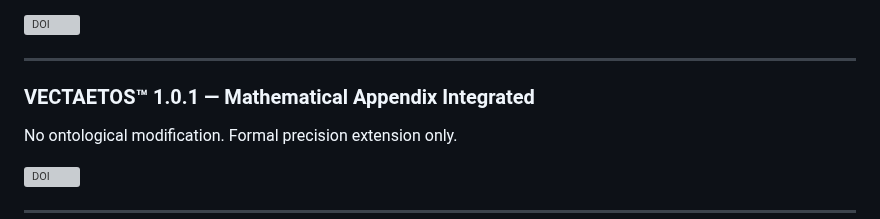
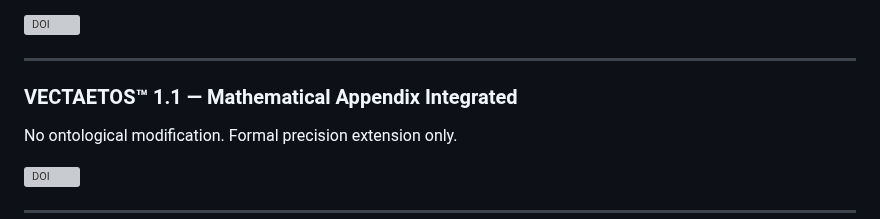
Before and after one commit to rischo32/Vectaetos-, a Markdown page: README.md, the part around the change. GitHub-like rendering; grey boxes are pictures that could not be loaded.

```diff
--- a/README.md
+++ b/README.md
@@ -19,7 +19,7 @@ Formal non-agentic epistemic field specification.
 
 ---
 
-### VECTAETOS™ 1.0.1 — Mathematical Appendix Integrated
+### VECTAETOS™ 1.1 — Mathematical Appendix Integrated
 No ontological modification. Formal precision extension only.
 
 [![DOI](https://zenodo.org/badge/DOI/10.5281/zenodo.18739552.svg)](https://doi.org/10.5281/zenodo.18739552)
```
